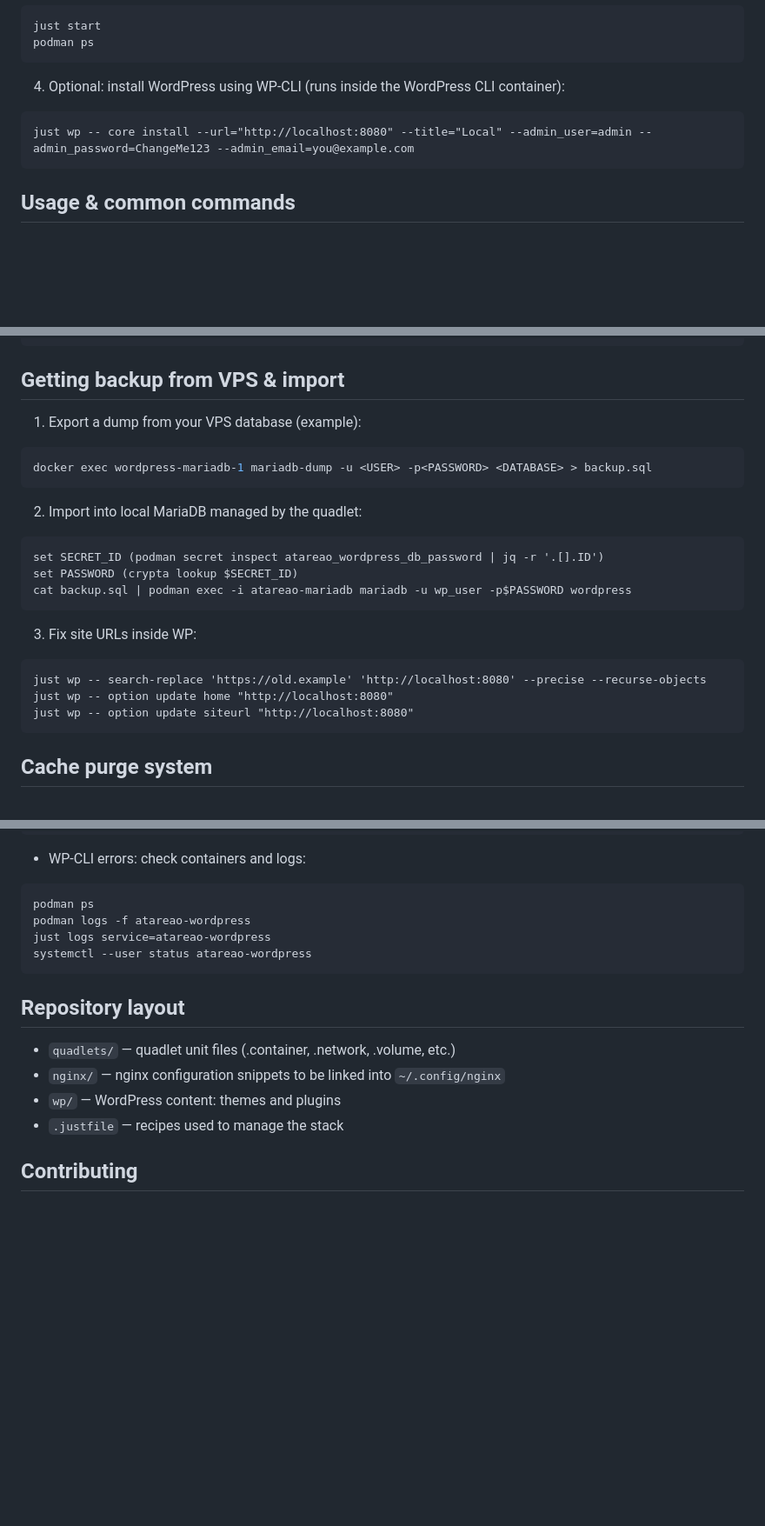
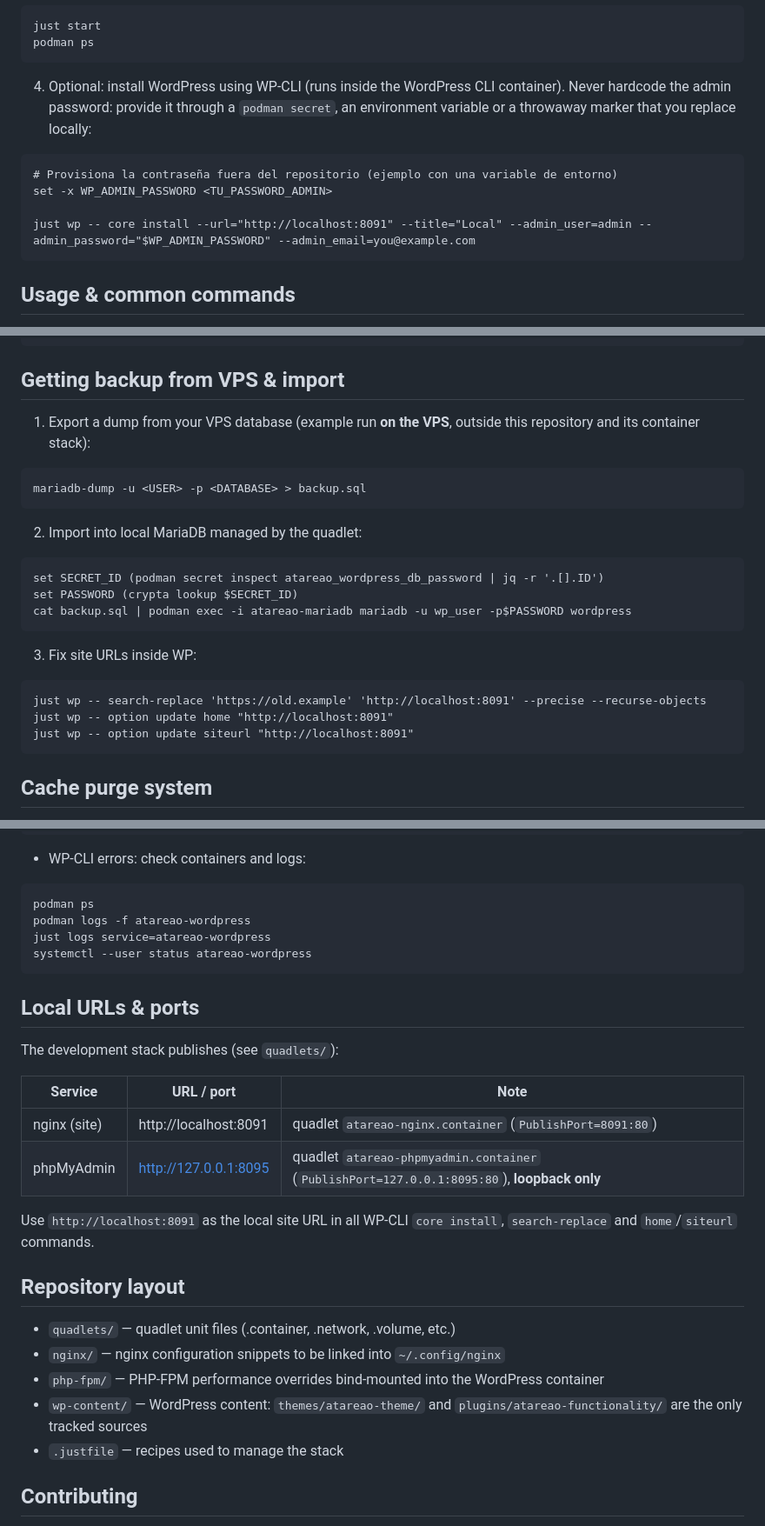
Before and after one commit to atareao/atareao.es, a Markdown page: README.md, 3 parts joined by grey strips. Shown at 87% size. Drawn GitHub-style; blank space fills up the shorter version.

Commit message:
📝 docs(readme): sincronizar stack real (Podman/just), puertos 8091/8095 y eliminar credenciales de ejemplo

````diff
--- a/README.md
+++ b/README.md
@@ -55,10 +57,13 @@ just start
 podman ps
 ```
 
-4. Optional: install WordPress using WP-CLI (runs inside the WordPress CLI container):
+4. Optional: install WordPress using WP-CLI (runs inside the WordPress CLI container). Never hardcode the admin password: provide it through a `podman secret`, an environment variable or a throwaway marker that you replace locally:
 
 ```fish
-just wp -- core install --url="http://localhost:8080" --title="Local" --admin_user=admin --admin_password=ChangeMe123 --admin_email=you@example.com
+# Provisiona la contraseña fuera del repositorio (ejemplo con una variable de entorno)
+set -x WP_ADMIN_PASSWORD <TU_PASSWORD_ADMIN>
+
+just wp -- core install --url="http://localhost:8091" --title="Local" --admin_user=admin --admin_password="$WP_ADMIN_PASSWORD" --admin_email=you@example.com
 ```
 
 ## Usage & common commands
@@ -94,10 +99,10 @@ just php-shell
 
 ## Getting backup from VPS & import
 
-1. Export a dump from your VPS database (example):
+1. Export a dump from your VPS database (example run **on the VPS**, outside this repository and its container stack):
 
 ```bash
-docker exec wordpress-mariadb-1 mariadb-dump -u <USER> -p<PASSWORD> <DATABASE> > backup.sql
+mariadb-dump -u <USER> -p <DATABASE> > backup.sql
 ```
 
 2. Import into local MariaDB managed by the quadlet:
@@ -111,9 +116,9 @@ cat backup.sql | podman exec -i atareao-mariadb mariadb -u wp_user -p$PASSWORD w
 3. Fix site URLs inside WP:
 
 ```fish
-just wp -- search-replace 'https://old.example' 'http://localhost:8080' --precise --recurse-objects
-just wp -- option update home "http://localhost:8080"
-just wp -- option update siteurl "http://localhost:8080"
+just wp -- search-replace 'https://old.example' 'http://localhost:8091' --precise --recurse-objects
+just wp -- option update home "http://localhost:8091"
+just wp -- option update siteurl "http://localhost:8091"
 ```
 
 ## Cache purge system
@@ -238,11 +247,23 @@ just logs service=atareao-wordpress
 systemctl --user status atareao-wordpress
 ```
 
+## Local URLs & ports
+
+The development stack publishes (see `quadlets/`):
+
+| Service | URL / port | Note |
+|---------|------------|------|
+| nginx (site) | http://localhost:8091 | quadlet `atareao-nginx.container` (`PublishPort=8091:80`) |
+| phpMyAdmin | http://127.0.0.1:8095 | quadlet `atareao-phpmyadmin.container` (`PublishPort=127.0.0.1:8095:80`), **loopback only** |
+
+Use `http://localhost:8091` as the local site URL in all WP-CLI `core install`, `search-replace` and `home`/`siteurl` commands.
+
 ## Repository layout
 
 - `quadlets/` — quadlet unit files (.container, .network, .volume, etc.)
 - `nginx/` — nginx configuration snippets to be linked into `~/.config/nginx`
-- `wp/` — WordPress content: themes and plugins
+- `php-fpm/` — PHP-FPM performance overrides bind-mounted into the WordPress container
+- `wp-content/` — WordPress content: `themes/atareao-theme/` and `plugins/atareao-functionality/` are the only tracked sources
 - `.justfile` — recipes used to manage the stack
 
 ## Contributing
````
Also changed, not shown: other parts of README.md (+6 -0 lines).
